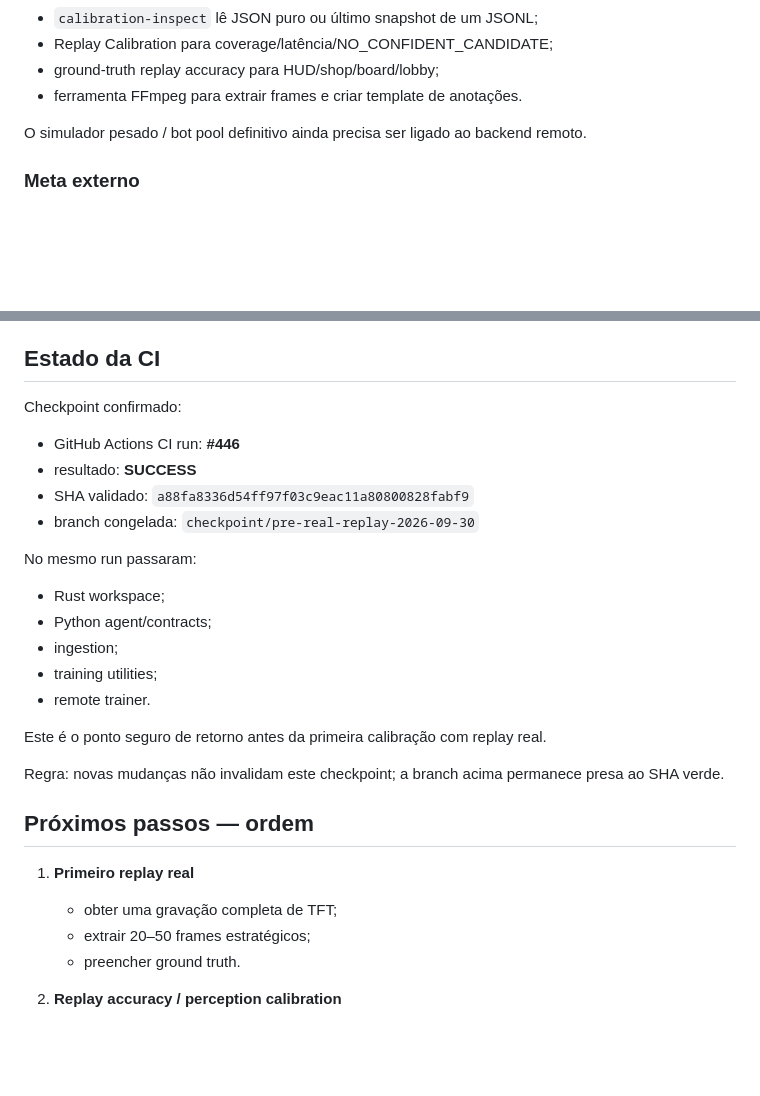
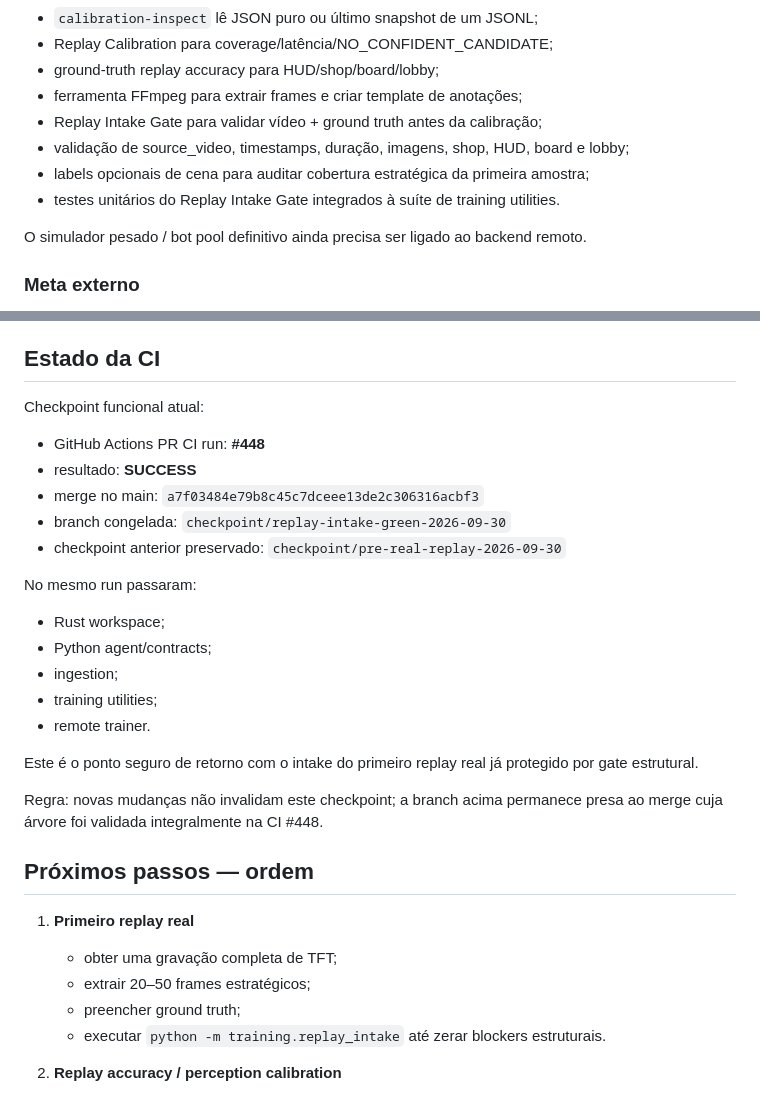
Before and after one commit to glaudsonvilela/Agente-TFT, a Markdown page: docs/STATUS.md, 2 parts joined by grey strips. GitHub-like rendering; blank space fills up the shorter version.

Commit message:
docs: advance status to replay intake checkpoint

```diff
--- a/docs/STATUS.md
+++ b/docs/STATUS.md
@@ -70,7 +70,11 @@ Implementado:
 - `calibration-inspect` lê JSON puro ou último snapshot de um JSONL;
 - Replay Calibration para coverage/latência/NO_CONFIDENT_CANDIDATE;
 - ground-truth replay accuracy para HUD/shop/board/lobby;
-- ferramenta FFmpeg para extrair frames e criar template de anotações.
+- ferramenta FFmpeg para extrair frames e criar template de anotações;
+- Replay Intake Gate para validar vídeo + ground truth antes da calibração;
+- validação de source_video, timestamps, duração, imagens, shop, HUD, board e lobby;
+- labels opcionais de cena para auditar cobertura estratégica da primeira amostra;
+- testes unitários do Replay Intake Gate integrados à suíte de training utilities.
 
 O simulador pesado / bot pool definitivo ainda precisa ser ligado ao backend remoto.
 
@@ -88,12 +92,13 @@ Implementado:
 
 ## Estado da CI
 
-Checkpoint confirmado:
+Checkpoint funcional atual:
 
-- GitHub Actions CI run: **#446**
+- GitHub Actions PR CI run: **#448**
 - resultado: **SUCCESS**
-- SHA validado: `a88fa8336d54ff97f03c9eac11a80800828fabf9`
-- branch congelada: `checkpoint/pre-real-replay-2026-09-30`
+- merge no main: `a7f03484e79b8c45c7dceee13de2c306316acbf3`
+- branch congelada: `checkpoint/replay-intake-green-2026-09-30`
+- checkpoint anterior preservado: `checkpoint/pre-real-replay-2026-09-30`
 
 No mesmo run passaram:
 
@@ -103,16 +108,17 @@ No mesmo run passaram:
 - training utilities;
 - remote trainer.
 
-Este é o ponto seguro de retorno antes da primeira calibração com replay real.
+Este é o ponto seguro de retorno com o intake do primeiro replay real já protegido por gate estrutural.
 
-Regra: novas mudanças não invalidam este checkpoint; a branch acima permanece presa ao SHA verde.
+Regra: novas mudanças não invalidam este checkpoint; a branch acima permanece presa ao merge cuja árvore foi validada integralmente na CI #448.
 
 ## Próximos passos — ordem
 
 1. **Primeiro replay real**
    - obter uma gravação completa de TFT;
    - extrair 20–50 frames estratégicos;
-   - preencher ground truth.
+   - preencher ground truth;
+   - executar `python -m training.replay_intake` até zerar blockers estruturais.
 
 2. **Replay accuracy / perception calibration**
    - medir HUD/shop/board/lobby;
```
